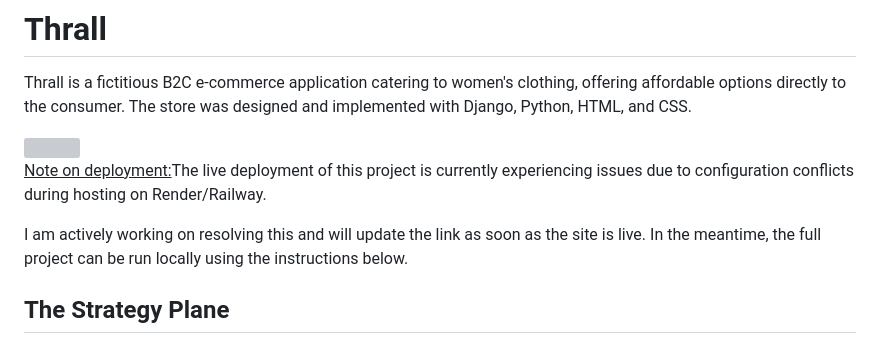
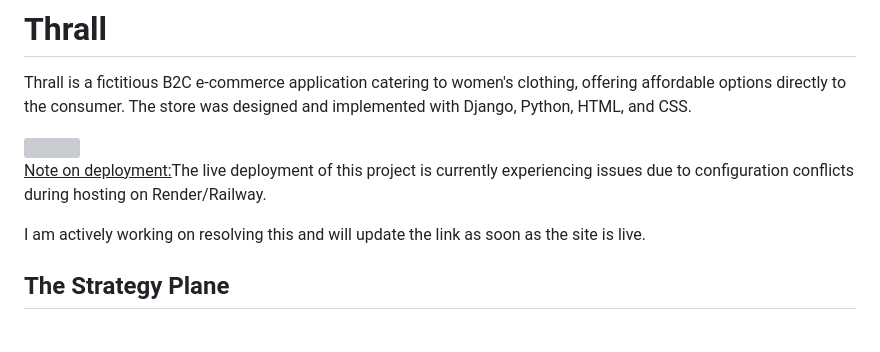
Before and after one commit to RebeccaKen/Thrall, a Markdown page: README.md, the part around the change. Drawn GitHub-style; grey boxes are pictures that could not be loaded.

```diff
--- a/README.md
+++ b/README.md
@@ -6,7 +6,7 @@ Thrall is a fictitious B2C e-commerce application catering to women's clothing,
 
 <ins>Note on deployment:</ins>The live deployment of this project is currently experiencing issues due to configuration conflicts during hosting on Render/Railway.
 
-I am actively working on resolving this and will update the link as soon as the site is live. In the meantime, the full project can be run locally using the instructions below.
+I am actively working on resolving this and will update the link as soon as the site is live.
 
 ## The Strategy Plane
 
```
